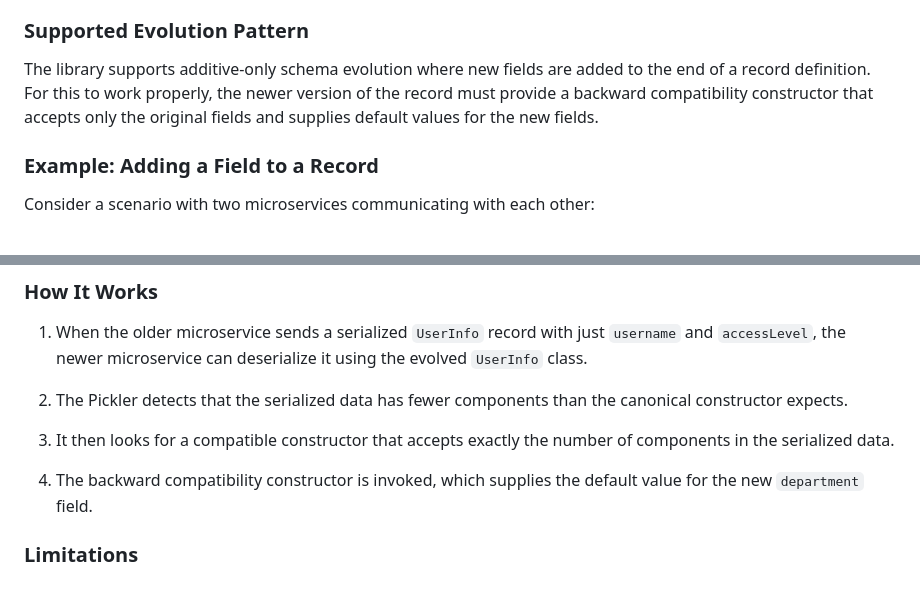
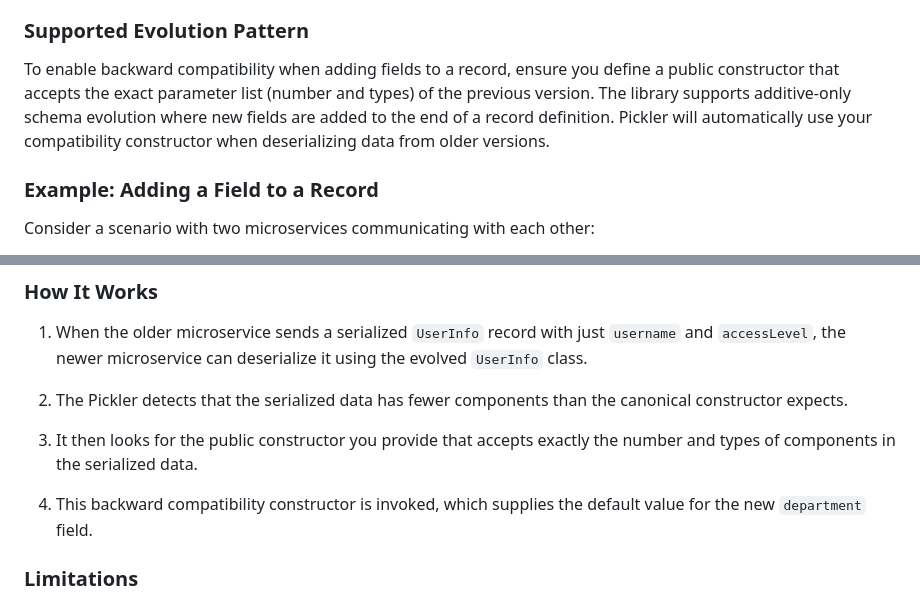
Before and after one commit to simbo1905/simple-pickle, a Markdown page: README.md, 2 parts joined by grey strips. Drawn GitHub-style.

Commit message:
docs: Improve README wording for schema evolution and constructor compatibility

```diff
--- a/README.md
+++ b/README.md
@@ -331,7 +331,7 @@ While Java Record Pickler is primarily designed for type-safe serialization of m
 
 ### Supported Evolution Pattern
 
-The library supports additive-only schema evolution where new fields are added to the end of a record definition. For this to work properly, the newer version of the record must provide a backward compatibility constructor that accepts only the original fields and supplies default values for the new fields.
+To enable backward compatibility when adding fields to a record, ensure you define a public constructor that accepts the exact parameter list (number and types) of the previous version. The library supports additive-only schema evolution where new fields are added to the end of a record definition. Pickler will automatically use your compatibility constructor when deserializing data from older versions.
 
 ### Example: Adding a Field to a Record
 
@@ -366,9 +366,9 @@ public record UserInfo(String username, int accessLevel, String department) {
 
 2. The Pickler detects that the serialized data has fewer components than the canonical constructor expects.
 
-3. It then looks for a compatible constructor that accepts exactly the number of components in the serialized data.
+3. It then looks for the public constructor you provide that accepts exactly the number and types of components in the serialized data.
 
-4. The backward compatibility constructor is invoked, which supplies the default value for the new `department` field.
+4. This backward compatibility constructor is invoked, which supplies the default value for the new `department` field.
 
 ### Limitations
 
```
